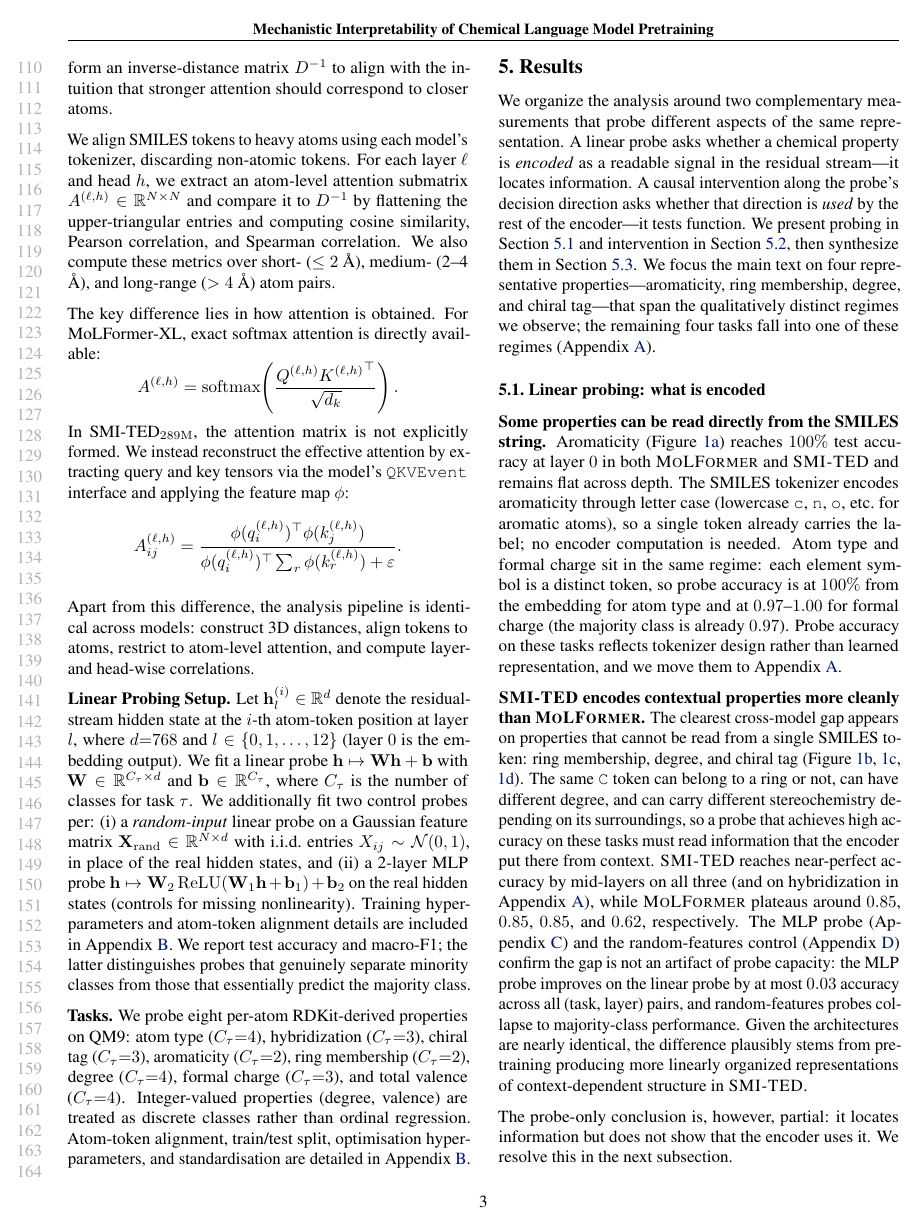
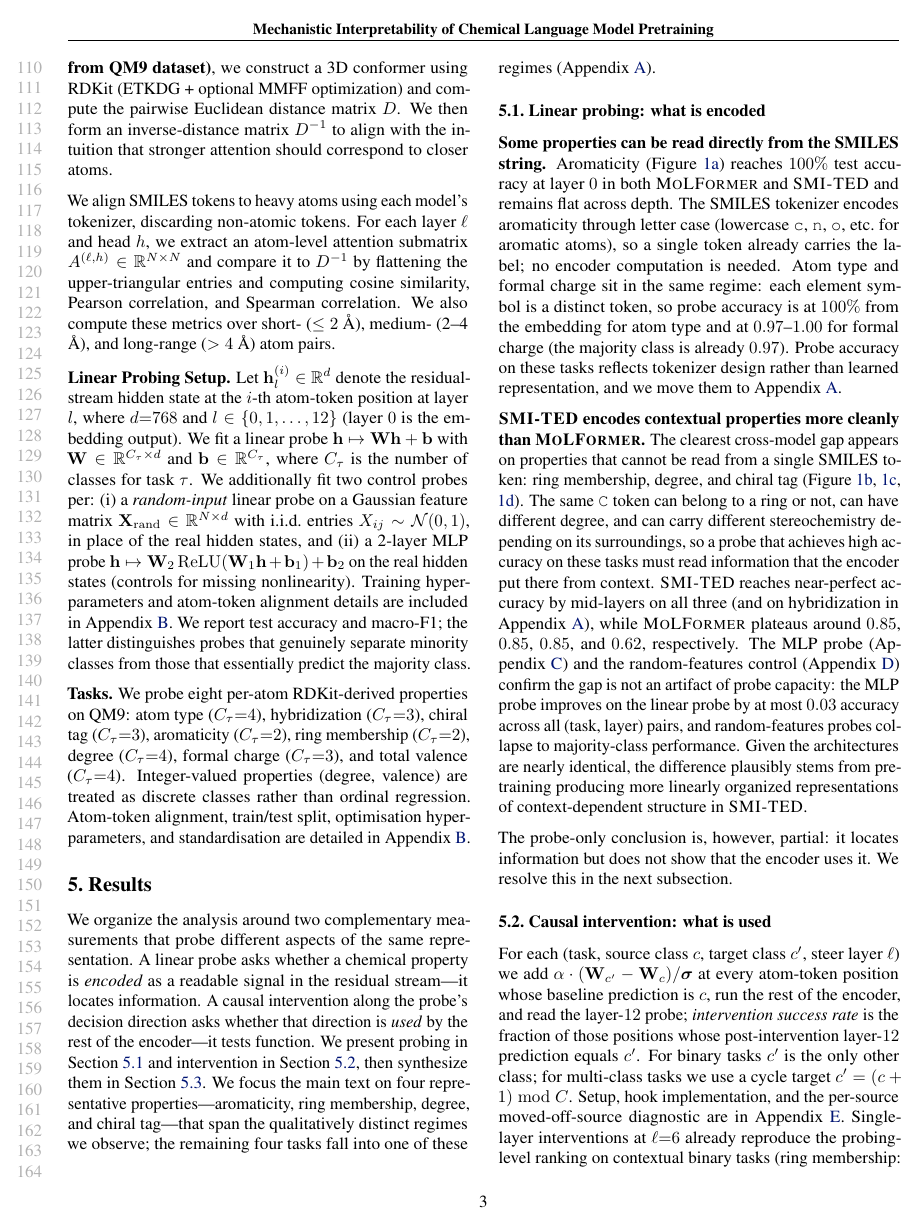
Before and after one commit to ChicagoHAI/SMI-TED-Molformer, a LaTeX paper (main.tex, which reads section/method.tex): page 3 of 9. Compiled offline with pdfLaTeX.

```diff
--- a/section/method.tex
+++ b/section/method.tex
@@ -18,32 +18,6 @@
 $D^{-1}$ by flattening the upper-triangular entries and computing cosine similarity,
 Pearson correlation, and Spearman correlation. We also compute these metrics over
 short- ($\leq 2$ \AA), medium- (2–4 \AA), and long-range ($>4$ \AA) atom pairs.
-
-The key difference lies in how attention is obtained. For MoLFormer-XL, exact
-softmax attention is directly available:
-\[
-A^{(\ell,h)} =
-\mathrm{softmax}\!\left(
-\frac{Q^{(\ell,h)} {K^{(\ell,h)}}^\top}{\sqrt{d_k}}
-\right).
-\]
-In SMI-TED$_{289\mathrm{M}}$, the
-attention matrix is not explicitly formed. We instead reconstruct the effective
-attention by extracting query and key tensors via the model’s \texttt{QKVEvent}
-interface and applying the feature map $\phi$:
-\[
-A_{ij}^{(\ell,h)}
-=
-\frac{
-\phi(q_i^{(\ell,h)})^\top \phi(k_j^{(\ell,h)})
-}{
-\phi(q_i^{(\ell,h)})^\top \sum_r \phi(k_r^{(\ell,h)}) + \varepsilon
-}.
-\]
-
-Apart from this difference, the analysis pipeline is identical across models:
-construct 3D distances, align tokens to atoms, restrict to atom-level attention,
-and compute layer- and head-wise correlations.
 
 \para{Linear Probing Setup.}
 Let $\mathbf{h}^{(i)}_l \in \mathbb{R}^d$ denote the residual-stream hidden state at the $i$-th atom-token position at layer $l$, where $d{=}768$ and $l \in \{0, 1, \dots, 12\}$ (layer $0$ is the embedding output). We fit a linear probe $\mathbf{h} \mapsto \mathbf{W}\mathbf{h} + \mathbf{b}$ with $\mathbf{W} \in \mathbb{R}^{C_\tau \times d}$ and $\mathbf{b} \in \mathbb{R}^{C_\tau}$, where $C_\tau$ is the number of classes for task $\tau$. We additionally fit two control probes per: (i) a \emph{random-input} linear probe on a Gaussian feature matrix $\mathbf{X}_{\mathrm{rand}} \in \mathbb{R}^{N \times d}$ with i.i.d.\ entries $X_{ij} \sim \mathcal{N}(0, 1)$, in place of the real hidden states, and (ii) a 2-layer MLP probe $\mathbf{h} \mapsto \mathbf{W}_2\,\mathrm{ReLU}(\mathbf{W}_1\mathbf{h} + \mathbf{b}_1) + \mathbf{b}_2$ on the real hidden states (controls for missing nonlinearity). Training hyperparameters and atom-token alignment details are included in Appendix~\ref{app:training}. We report test accuracy and macro-F1; the latter distinguishes probes that genuinely separate minority classes from those that essentially predict the majority class.
```
Also changed, not shown: section/background.tex (+5 -7 lines), section/intro.tex (+1 -1 lines).
